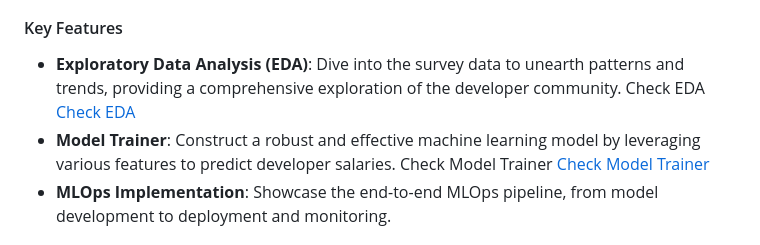
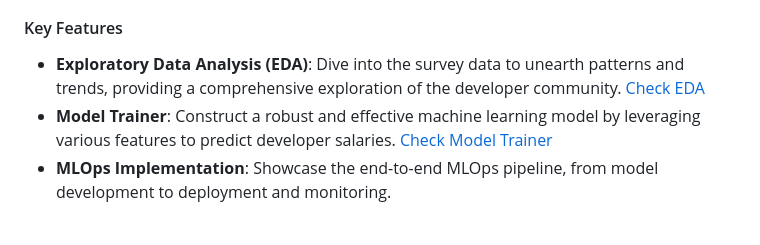
Before and after one commit to izouazou/End-to-End-MLOps-Developer-Salary-Predictions, a Markdown page: README.md, the part around the change. Rendered like a GitHub page.

```diff
--- a/README.md
+++ b/README.md
@@ -13,8 +13,8 @@ At the heart of our project is the Stack Overflow Annual Developer Survey 2023 d
 Our goal is to build a robust machine learning model that predicts developer salaries by leveraging the characteristics of the survey dataset. This end-to-end machine learning operations (MLOps) solution includes data preprocessing, model training, deployment, and continuous monitoring to ensure a seamless workflow for predicting and updating salary predictions.
 #### Key Features
 
-- **Exploratory Data Analysis (EDA)**: Dive into the survey data to unearth patterns and trends, providing a comprehensive exploration of the developer community. Check EDA [Check EDA](https://github.com/izouazou/Data-Projects)
-- **Model Trainer**: Construct a robust and effective machine learning model by leveraging various features to predict developer salaries. Check Model Trainer [Check Model Trainer](https://github.com/izouazou/Data-Projects)
+- **Exploratory Data Analysis (EDA)**: Dive into the survey data to unearth patterns and trends, providing a comprehensive exploration of the developer community. [Check EDA](https://github.com/izouazou/Data-Projects)
+- **Model Trainer**: Construct a robust and effective machine learning model by leveraging various features to predict developer salaries. [Check Model Trainer](https://github.com/izouazou/Data-Projects)
 - **MLOps Implementation**: Showcase the end-to-end MLOps pipeline, from model development to deployment and monitoring.
 
 
```
